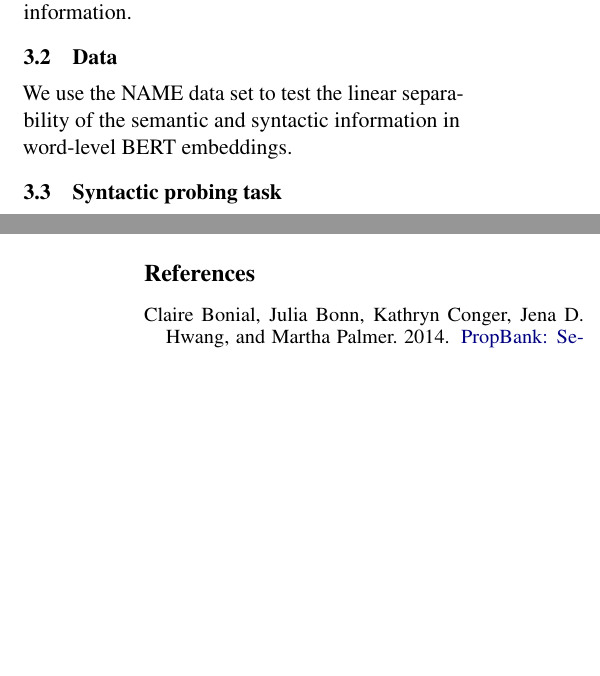
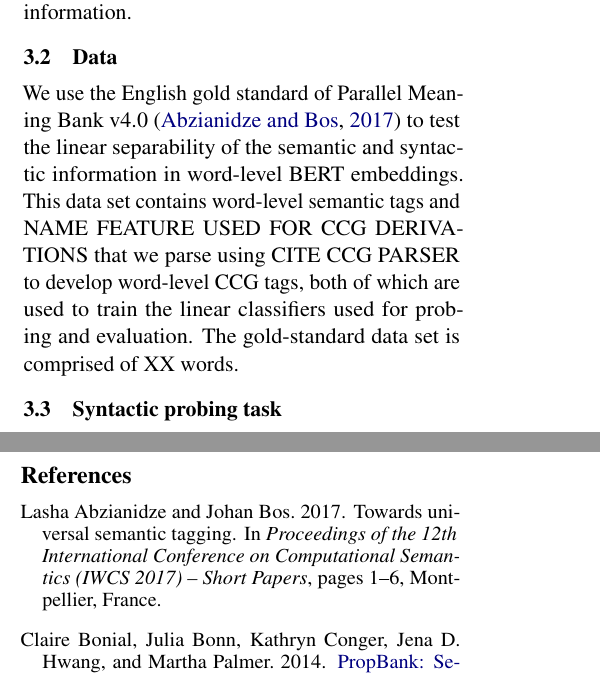
Before and after one commit to wigwit/analyzing-INLP, a LaTeX paper (paper/paper.tex): two parts of the columns of pages 3 and 4 of 5, joined at a grey line, cut so that both start at the same text, the shorter picture padded with empty space. Compiled offline with pdfLaTeX.

Commit message:
Data section added - needs work
Added the data section with some info about the parallel meaning bank, but was unable to find all relevant info on the sites provided and unable to load the data on my end, so I need someone else to check this and fill in the missing info if possible.

```diff
--- a/paper/paper.tex
+++ b/paper/paper.tex
@@ -133,11 +133,11 @@ We will pair the INLP method with the probing tasks described in sections \ref{s
 \subsection{Data}
 \label{sec:data}
 
-%Description of the data set used and the information it contains relevant to the tasks of interest. Talk about pre-processing the syntax trees to get CCG tags.
-%We will use the English V4 subset of the CoNLL 2012 shared task data \citep{2012-conll} . We must perform two pre-processing steps for this data to be used for our probing and evaluation tasks. The first is to apply \citet{ccg-bank}'s CCG Derivation algorithm to the parse tree field in the dataset, in order to create the CCG tags for each word. If this proves to be too time-consuming or computationally expensive then we shall change the syntactic probing task to utilize the POS tags available in the dataset, in place of CCG tags. The second task is to use the SRL frames in the dataset to generate (verb, BIO-argument-tag) pairs that will act as the categories for the semantic probing task.
-
 %Need to update this section to reflect the new dataset
-We use the NAME data set to test the linear separability of the semantic and syntactic information in word-level BERT embeddings. %NEED TO FILL THIS OUT STILL
+We use the English gold standard of Parallel Meaning Bank v4.0 \citep{pmbData} to test the linear separability of the semantic and syntactic information in word-level BERT embeddings. This data set contains word-level semantic tags and NAME FEATURE USED FOR CCG DERIVATIONS %Fill this in
+ that we parse using CITE CCG PARSER %Fill this in
+ to develop word-level CCG tags, both of which are used to train the linear classifiers used for probing and evaluation. The gold-standard data set is comprised of XX words. %Fill this in
+ %Do we drop anything or do any other pre-processing that I missed here?
 
 
 \subsection{Syntactic probing task}
```
Also changed, not shown: paper/acl2020.bib (+9 -0 lines), paper/paper.pdf.
